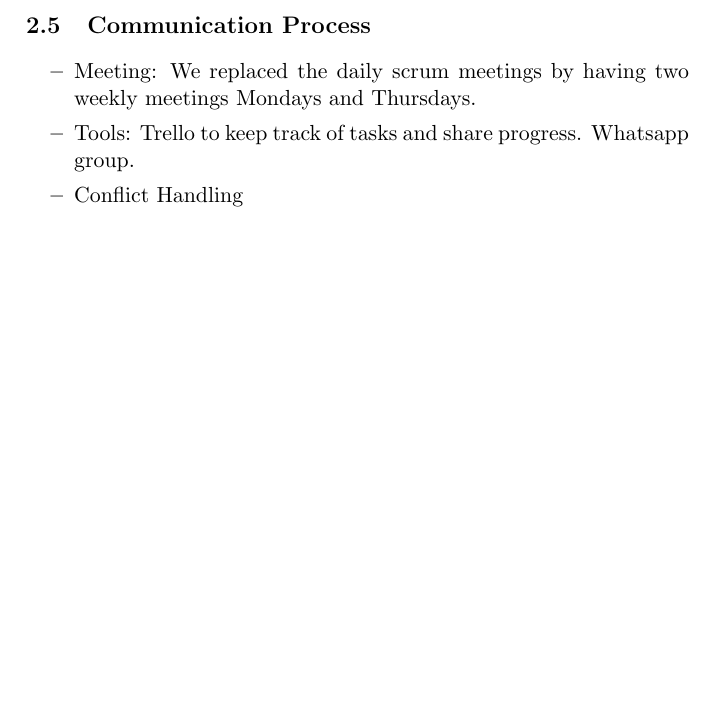
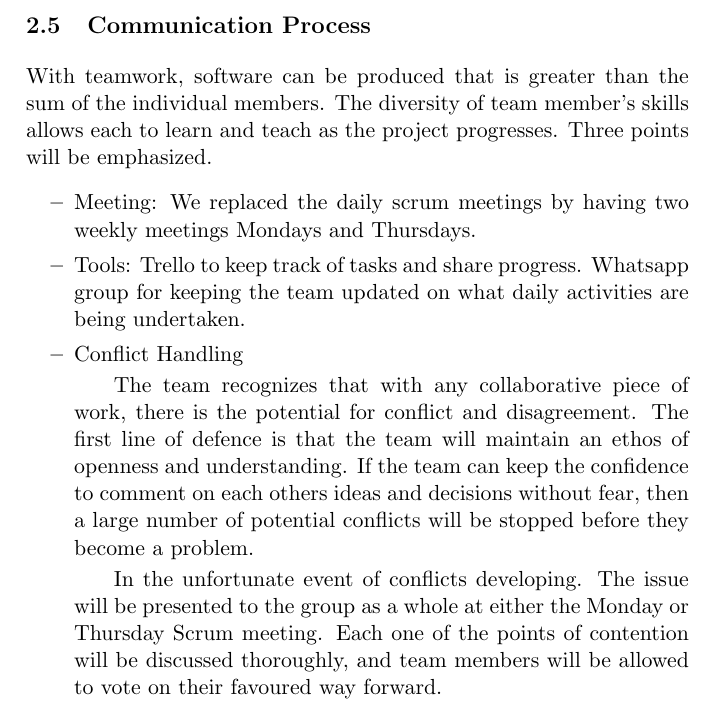
Before and after one commit to retnolaras/Traffic, a LaTeX document (InitialReportGP.tex): part of page 7 of 8, cut so that both start at the same text, the shorter picture padded with empty space. Compiled offline with pdfLaTeX.

Commit message:
Added the Conflict resolution section of the Initial Report Document

```diff
--- a/InitialReportGP.tex
+++ b/InitialReportGP.tex
@@ -182,10 +182,13 @@ and each other's success. Higher points will be awarded to team members who disp
 \end{itemize}
 
 \subsection{Communication Process}
+With teamwork, software can be produced that is greater than the sum of the individual members. The diversity of team member's skills allows each to learn and teach as the project progresses. Three points will be emphasized.
 \begin{itemize}
 	\item Meeting: We replaced the daily scrum meetings by having two weekly meetings Mondays and Thursdays.
-	\item Tools: Trello to keep track of tasks and share progress. Whatsapp group.
+	\item Tools: Trello to keep track of tasks and share progress. Whatsapp group for keeping the team updated on what daily activities are being undertaken.
 	\item Conflict Handling
+	\subitem The team recognizes that with any collaborative piece of work, there is the potential for conflict and disagreement. The first line of defence is that the team will maintain an ethos of openness and understanding. If the team can keep the confidence to comment on each others ideas and decisions without fear, then a large number of potential conflicts will be stopped before they become a problem.
+	\subitem In the unfortunate event of conflicts developing. The issue will be presented to the group as a whole at either the Monday or Thursday Scrum meeting. Each one of the points of contention will be discussed thoroughly, and team members will be allowed to vote on their favoured way forward.
 \end{itemize}
 
 \end{document}
```
Also changed, not shown: InitialReportGP.pdf.
